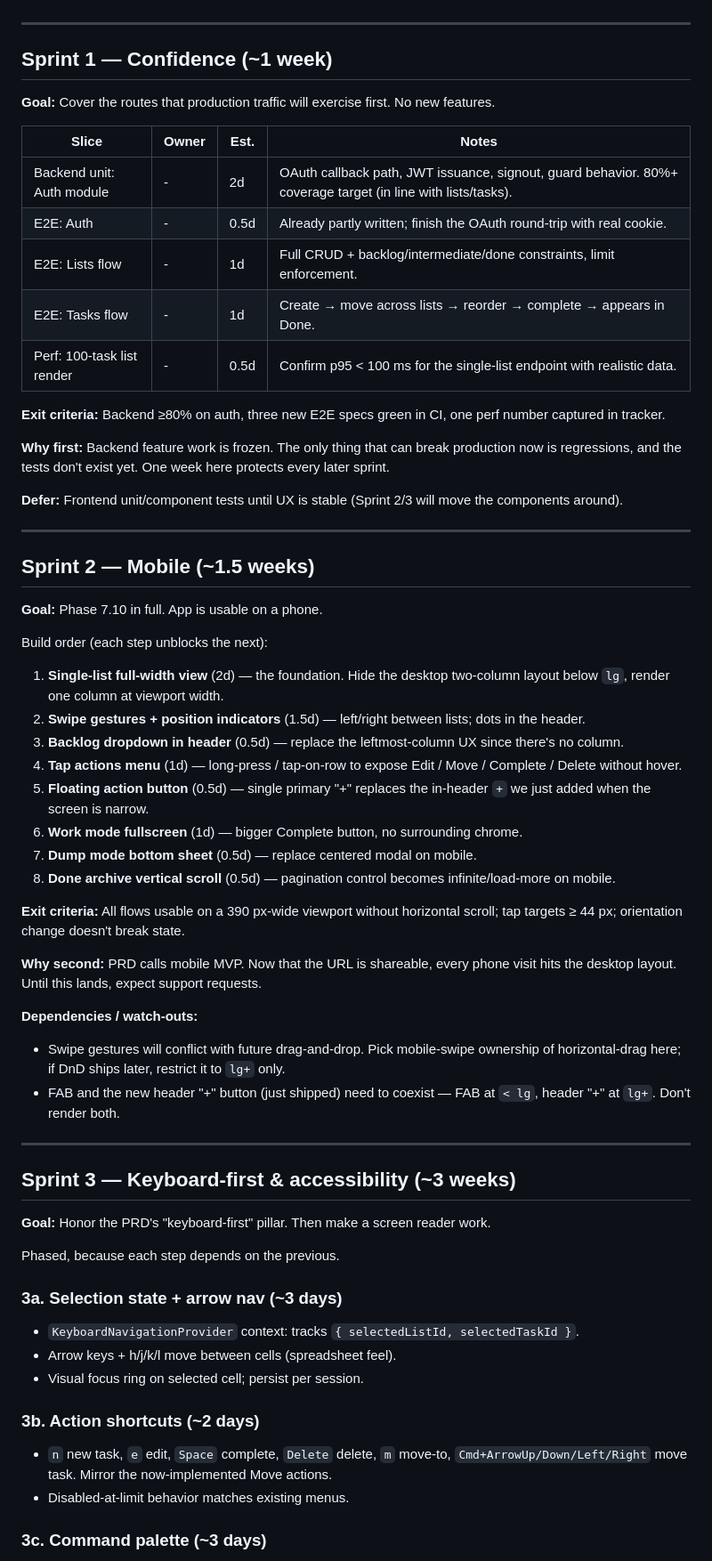
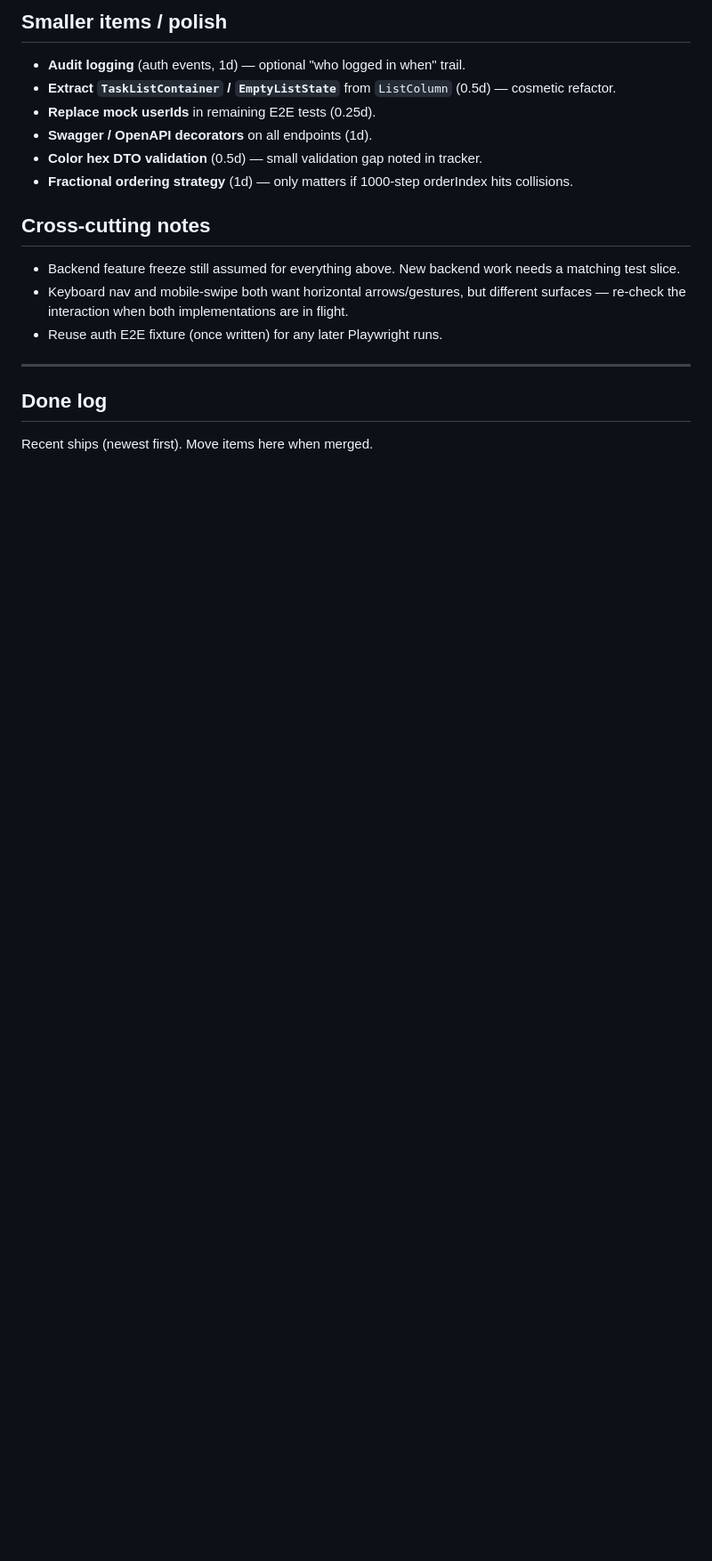
Before and after one commit to martenn/gsd, a Markdown page: .ai/post-mvp-plan.md, the part around one of its changes. Shown at 89% size. Rendered like a GitHub page; blank space fills up the shorter version.

```diff
--- a/.ai/post-mvp-plan.md
+++ b/.ai/post-mvp-plan.md
@@ -18,68 +54,21 @@
+## Smaller items / polish
+
+- **Audit logging** (auth events, 1d) — optional "who logged in when" trail.
+- **Extract `TaskListContainer` / `EmptyListState`** from `ListColumn` (0.5d) — cosmetic refactor.
+- **Replace mock userIds** in remaining E2E tests (0.25d).
+- **Swagger / OpenAPI decorators** on all endpoints (1d).
+- **Color hex DTO validation** (0.5d) — small validation gap noted in tracker.
+- **Fractional ordering strategy** (1d) — only matters if 1000-step orderIndex hits collisions.
+
+## Cross-cutting notes
+
+- Backend feature freeze still assumed for everything above. New backend work needs a matching test slice.
+- Keyboard nav and mobile-swipe both want horizontal arrows/gestures, but different surfaces — re-check the interaction when both implementations are in flight.
+- Reuse auth E2E fixture (once written) for any later Playwright runs.
 
 ---
 
-## Sprint 1 — Confidence (~1 week)
+## Done log
 
-**Goal:** Cover the routes that production traffic will exercise first. No new features.
+Recent ships (newest first). Move items here when merged.
 
-| Slice | Owner | Est. | Notes |
-| ----- | ----- | ---- | ----- |
-| Backend unit: Auth module | - | 2d | OAuth callback path, JWT issuance, signout, guard behavior. 80%+ coverage target (in line with lists/tasks). |
-| E2E: Auth | - | 0.5d | Already partly written; finish the OAuth round-trip with real cookie. |
-| E2E: Lists flow | - | 1d | Full CRUD + backlog/intermediate/done constraints, limit enforcement. |
-| E2E: Tasks flow | - | 1d | Create → move across lists → reorder → complete → appears in Done. |
-| Perf: 100-task list render | - | 0.5d | Confirm p95 < 100 ms for the single-list endpoint with realistic data. |
-
-**Exit criteria:** Backend ≥80% on auth, three new E2E specs green in CI, one perf number captured in tracker.
-
-**Why first:** Backend feature work is frozen. The only thing that can break production now is regressions, and the tests don't exist yet. One week here protects every later sprint.
-
-**Defer:** Frontend unit/component tests until UX is stable (Sprint 2/3 will move the components around).
-
----
-
-## Sprint 2 — Mobile (~1.5 weeks)
-
-**Goal:** Phase 7.10 in full. App is usable on a phone.
-
-Build order (each step unblocks the next):
-
-1. **Single-list full-width view** (2d) — the foundation. Hide the desktop two-column layout below `lg`, render one column at viewport width.
-2. **Swipe gestures + position indicators** (1.5d) — left/right between lists; dots in the header.
-3. **Backlog dropdown in header** (0.5d) — replace the leftmost-column UX since there's no column.
-4. **Tap actions menu** (1d) — long-press / tap-on-row to expose Edit / Move / Complete / Delete without hover.
-5. **Floating action button** (0.5d) — single primary "+" replaces the in-header `+` we just added when the screen is narrow.
-6. **Work mode fullscreen** (1d) — bigger Complete button, no surrounding chrome.
-7. **Dump mode bottom sheet** (0.5d) — replace centered modal on mobile.
-8. **Done archive vertical scroll** (0.5d) — pagination control becomes infinite/load-more on mobile.
-
-**Exit criteria:** All flows usable on a 390 px-wide viewport without horizontal scroll; tap targets ≥ 44 px; orientation change doesn't break state.
-
-**Why second:** PRD calls mobile MVP. Now that the URL is shareable, every phone visit hits the desktop layout. Until this lands, expect support requests.
-
-**Dependencies / watch-outs:**
-
-- Swipe gestures will conflict with future drag-and-drop. Pick mobile-swipe ownership of horizontal-drag here; if DnD ships later, restrict it to `lg+` only.
-- FAB and the new header "+" button (just shipped) need to coexist — FAB at `< lg`, header "+" at `lg+`. Don't render both.
-
----
-
-## Sprint 3 — Keyboard-first & accessibility (~3 weeks)
-
-**Goal:** Honor the PRD's "keyboard-first" pillar. Then make a screen reader work.
-
-Phased, because each step depends on the previous.
-
-### 3a. Selection state + arrow nav (~3 days)
-
-- `KeyboardNavigationProvider` context: tracks `{ selectedListId, selectedTaskId }`.
-- Arrow keys + h/j/k/l move between cells (spreadsheet feel).
-- Visual focus ring on selected cell; persist per session.
-
-### 3b. Action shortcuts (~2 days)
-
-- `n` new task, `e` edit, `Space` complete, `Delete` delete, `m` move-to, `Cmd+ArrowUp/Down/Left/Right` move task. Mirror the now-implemented Move actions.
-- Disabled-at-limit behavior matches existing menus.
-
-### 3c. Command palette (~3 days)
-
```
Also changed, not shown: other parts of .ai/post-mvp-plan.md (+54 -102 lines), .ai/project-tracker.md (+2 -2 lines), CLAUDE.md (+6 -6 lines).
